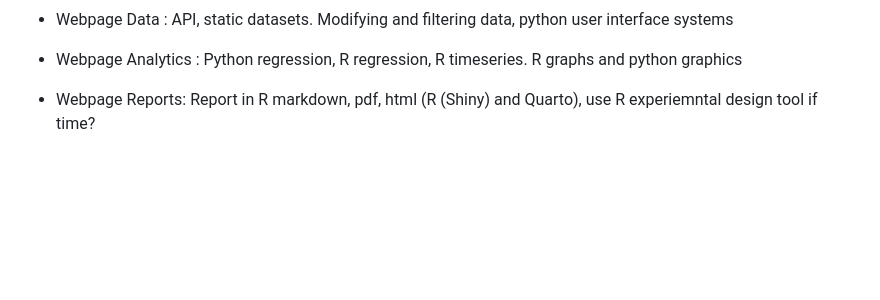
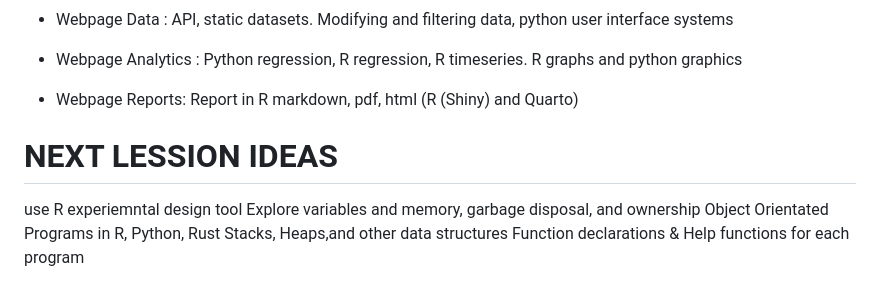
Before and after one commit to JoyCal000Gold/Coding-Lessons, a Markdown page: README.md, the part around the change. GitHub-like rendering; blank space fills up the shorter version.

```diff
--- a/README.md
+++ b/README.md
@@ -103,4 +103,11 @@ In a web app, this could be implemented with Flask or Streamlit, where each page
 
 * Webpage Analytics : Python regression, R regression, R timeseries. R graphs and python graphics
 
-* Webpage Reports: Report in R markdown, pdf, html (R (Shiny) and Quarto), use R experiemntal design tool if time?
+* Webpage Reports: Report in R markdown, pdf, html (R (Shiny) and Quarto)
+# **NEXT LESSION IDEAS**
+
+use R experiemntal design tool
+Explore variables and memory, garbage disposal, and ownership
+Object Orientated Programs in R, Python, Rust
+Stacks, Heaps,and other data structures
+Function declarations & Help functions for each program
```
